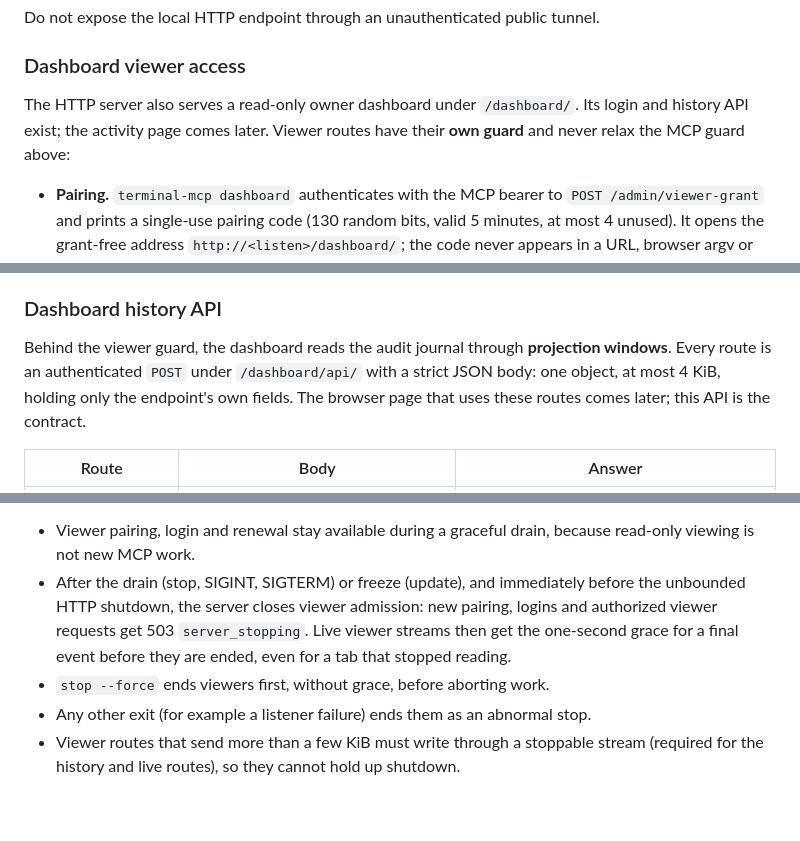
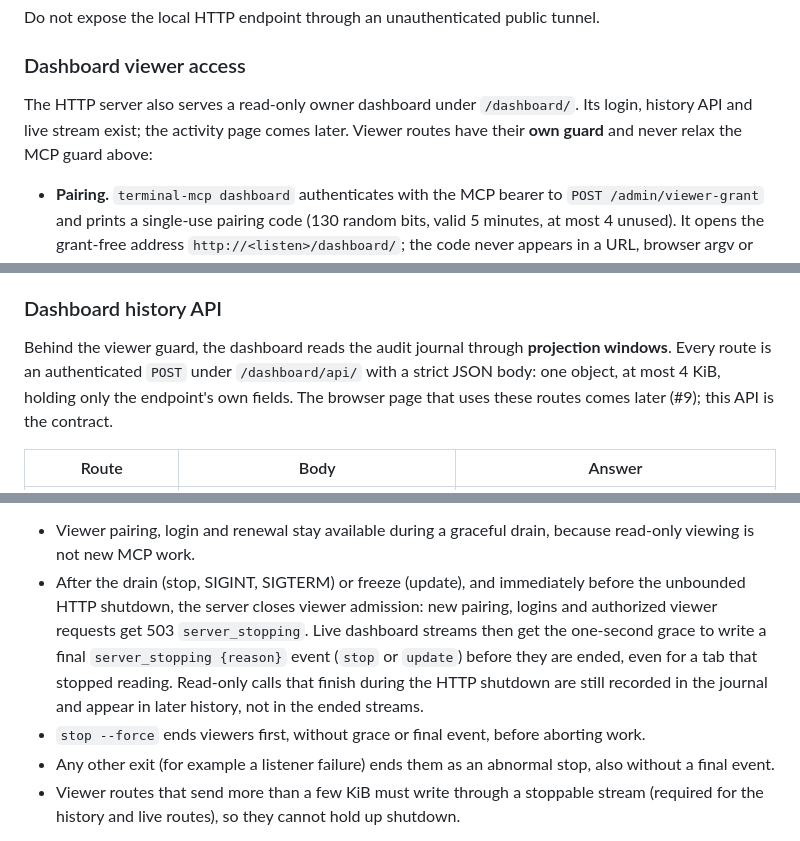
Before and after one commit to dimchansky/terminal-mcp, a Markdown page: SPEC.md, 3 parts joined by grey strips. Rendered like a GitHub page; blank space fills up the shorter version.

```diff
--- a/SPEC.md
+++ b/SPEC.md
@@ -526,7 +526,7 @@ Do not expose the local HTTP endpoint through an unauthenticated public tunnel.
 
 ### Dashboard viewer access
 
-The HTTP server also serves a read-only owner dashboard under `/dashboard/`. Its login and history API exist; the activity page comes later. Viewer routes have their **own guard** and never relax the MCP guard above:
+The HTTP server also serves a read-only owner dashboard under `/dashboard/`. Its login, history API and live stream exist; the activity page comes later. Viewer routes have their **own guard** and never relax the MCP guard above:
 
 - **Pairing.** `terminal-mcp dashboard` authenticates with the MCP bearer to `POST /admin/viewer-grant` and prints a single-use pairing code (130 random bits, valid 5 minutes, at most 4 unused). It opens the grant-free address `http://<listen>/dashboard/`; the code never appears in a URL, browser argv or log. The command uses the saved standalone configuration, or `--listen` with `--token-file` (or `TERMINAL_MCP_TOKEN`) for a foreground server. `--revoke-all` calls `POST /admin/viewer-revoke`, which ends every viewer session and drops unused codes. These two exact admin paths are the only additions to the bearer guard.
 - **Login.** The page exchanges the pasted code for a separate read-only viewer token (256 bits). The tab keeps it in `sessionStorage` and sends it as `Authorization: Viewer <token>` on every request. Cookies never authorize, the MCP bearer is refused on viewer routes, and viewer tokens never authorize `/mcp` or administration.
@@ -543,7 +543,7 @@ The HTTP server also serves a read-only owner dashboard under `/dashboard/`. Its
 
 ### Dashboard history API
 
-Behind the viewer guard, the dashboard reads the audit journal through **projection windows**. Every route is an authenticated `POST` under `/dashboard/api/` with a strict JSON body: one object, at most 4 KiB, holding only the endpoint's own fields. The browser page that uses these routes comes later; this API is the contract.
+Behind the viewer guard, the dashboard reads the audit journal through **projection windows**. Every route is an authenticated `POST` under `/dashboard/api/` with a strict JSON body: one object, at most 4 KiB, holding only the endpoint's own fields. The browser page that uses these routes comes later (#9); this API is the contract.
 
 | Route | Body | Answer |
 |---|---|---|
@@ -725,9 +731,9 @@ start at login or restart after an unexpected crash.
 
 Dashboard viewers can delay `stop`, `update`, SIGINT or SIGTERM at most by a one-second stream grace and the HTTP server's existing read/write timeouts for short requests.
 - Viewer pairing, login and renewal stay available during a graceful drain, because read-only viewing is not new MCP work.
-- After the drain (stop, SIGINT, SIGTERM) or freeze (update), and immediately before the unbounded HTTP shutdown, the server closes viewer admission: new pairing, logins and authorized viewer requests get 503 `server_stopping`. Live viewer streams then get the one-second grace for a final event before they are ended, even for a tab that stopped reading.
-- `stop --force` ends viewers first, without grace, before aborting work.
-- Any other exit (for example a listener failure) ends them as an abnormal stop.
+- After the drain (stop, SIGINT, SIGTERM) or freeze (update), and immediately before the unbounded HTTP shutdown, the server closes viewer admission: new pairing, logins and authorized viewer requests get 503 `server_stopping`. Live dashboard streams then get the one-second grace to write a final `server_stopping {reason}` event (`stop` or `update`) before they are ended, even for a tab that stopped reading. Read-only calls that finish during the HTTP shutdown are still recorded in the journal and appear in later history, not in the ended streams.
+- `stop --force` ends viewers first, without grace or final event, before aborting work.
+- Any other exit (for example a listener failure) ends them as an abnormal stop, also without a final event.
 - Viewer routes that send more than a few KiB must write through a stoppable stream (required for the history and live routes), so they cannot hold up shutdown.
 
 Standalone settings live at
```
Also changed, not shown: other parts of SPEC.md (+8 -2 lines), docs/DEVELOPMENT.md (+6 -1 lines).
